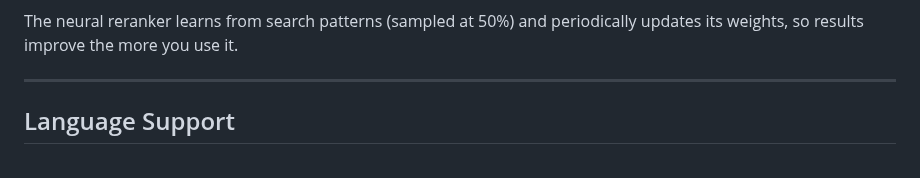
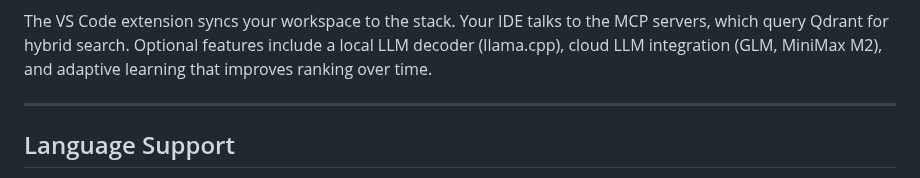
Before and after one commit to uptonking/power-context, a Markdown page: README.md, the part around one of its changes. Drawn GitHub-style.

````diff
--- a/README.md
+++ b/README.md
@@ -194,6 +199,6 @@ flowchart LR
 ```
 
-The neural reranker learns from search patterns (sampled at 50%) and periodically updates its weights, so results improve the more you use it.
+The VS Code extension syncs your workspace to the stack. Your IDE talks to the MCP servers, which query Qdrant for hybrid search. Optional features include a local LLM decoder (llama.cpp), cloud LLM integration (GLM, MiniMax M2), and adaptive learning that improves ranking over time.
 
 ---
 
````
Also changed, not shown: other parts of README.md (+6 -1 lines).
